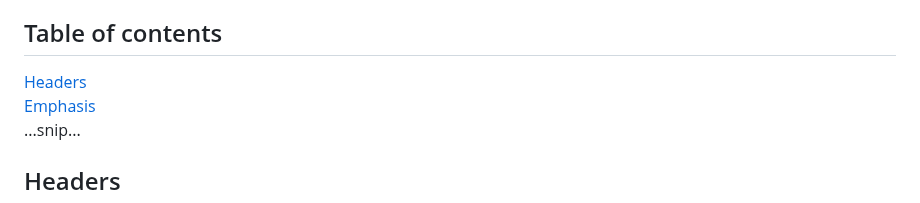
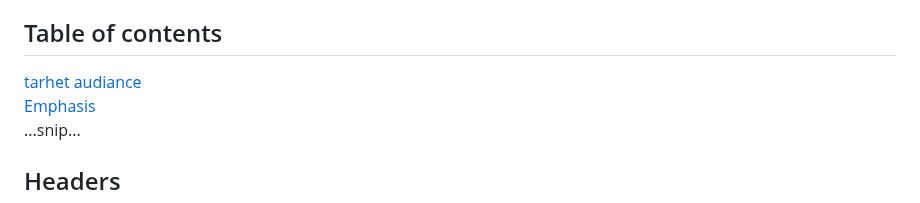
Before and after one commit to rayray-06/Project_Hangman_Assignment, a Markdown page: README.md, the part around the change. Rendered like a GitHub page.

```diff
--- a/README.md
+++ b/README.md
@@ -4,7 +4,7 @@
 
 This project is a mobile-compatible, multiplayer version of the classic Hangman game designed for users aged 13–20. The game allows players to guess letters using an on-screen interface, with correct guesses revealing letters in the hidden word and incorrect guesses reducing the number of remaining attempts. Two players can participate from separate devices by joining a shared game room using a unique room code generated by the host player. Both players interact with the same game state, allowing guesses and game progress to be synchronised in near real time across devices. The game provides immediate feedback for incorrect guesses and displays a clear win or lose outcome when the word is completed or the maximum number of attempts is reached. The application is developed using Python and web technologies, is designed to be usable on mobile devices, and is version-controlled using GitHub.
 ## Table of contents
-[Headers](#headers)
+[tarhet audiance](#headers)
 [Emphasis](#emphasis)
 ...snip...
 <a name="headers"/>
```
